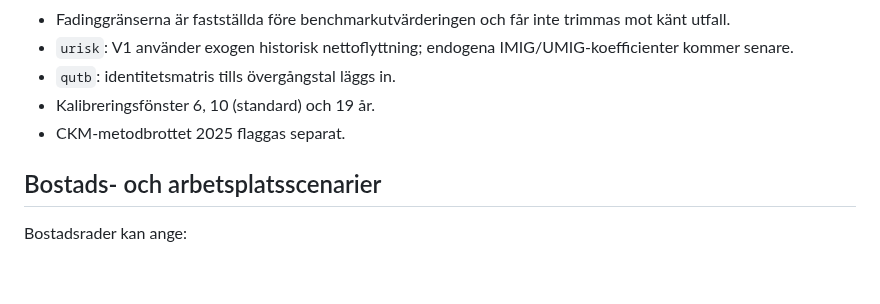
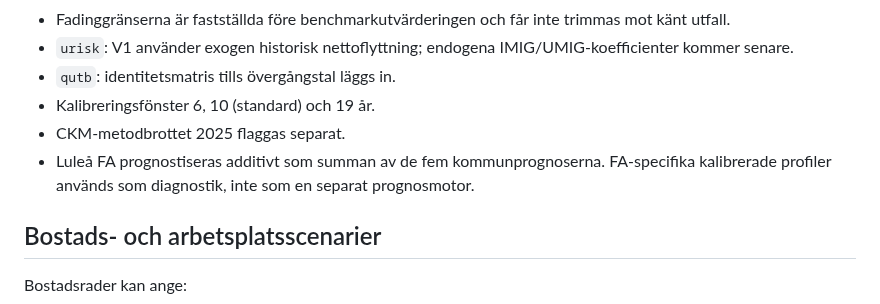
Before and after one commit to Lulea-statistik/Lulea-befolkningsprognos-raps, a Markdown page: README.md, the part around the change. Rendered like a GitHub page; blank space fills up the shorter version.

Commit message:
Clarify additive Lulea FA forecast

```diff
--- a/README.md
+++ b/README.md
@@ -51,6 +51,7 @@ Geografi, kalibreringsfönster och slutår är globala filter och gäller på al
 - `qutb`: identitetsmatris tills övergångstal läggs in.
 - Kalibreringsfönster 6, 10 (standard) och 19 år.
 - CKM-metodbrottet 2025 flaggas separat.
+- Luleå FA prognostiseras additivt som summan av de fem kommunprognoserna. FA-specifika kalibrerade profiler används som diagnostik, inte som en separat prognosmotor.
 
 ## Bostads- och arbetsplatsscenarier
 
```
